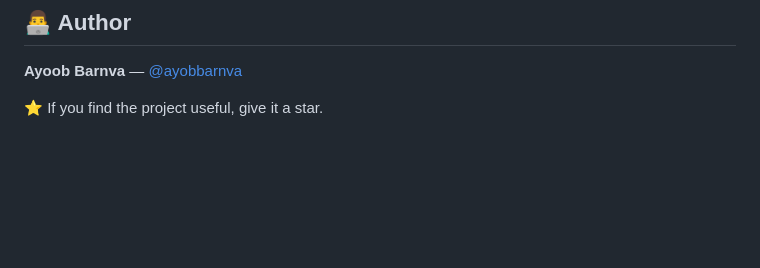
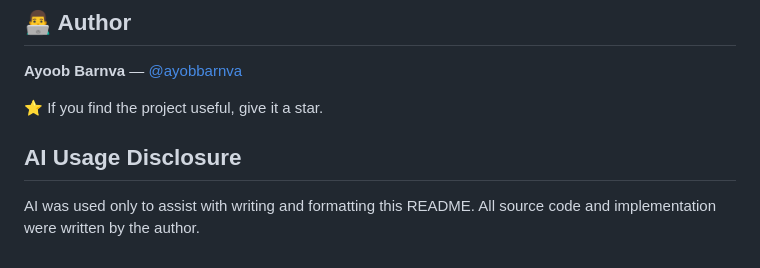
Before and after one commit to ayobbarnva/Django_store, a Markdown page: README.md, the part around the change. Drawn GitHub-style; blank space fills up the shorter version.

Commit message:
docs: disclose AI use in README / توضیح استفاده از هوش مصنوعی

```diff
--- a/README.md
+++ b/README.md
@@ -160,3 +160,7 @@ This project is part of my journey in building real-world Django applications, f
 **Ayoob Barnva** — [@ayobbarnva](https://github.com/ayobbarnva)
 
 ⭐ If you find the project useful, give it a star.
+
+## AI Usage Disclosure
+
+AI was used only to assist with writing and formatting this README. All source code and implementation were written by the author.
```
